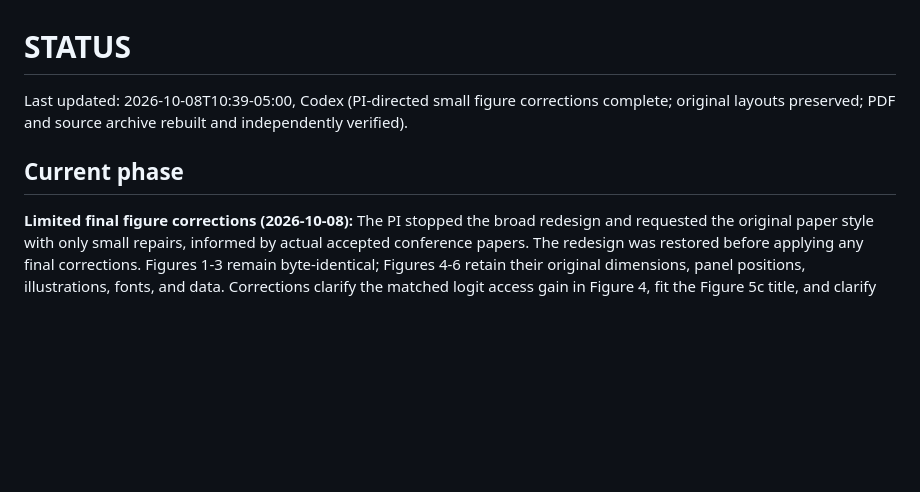
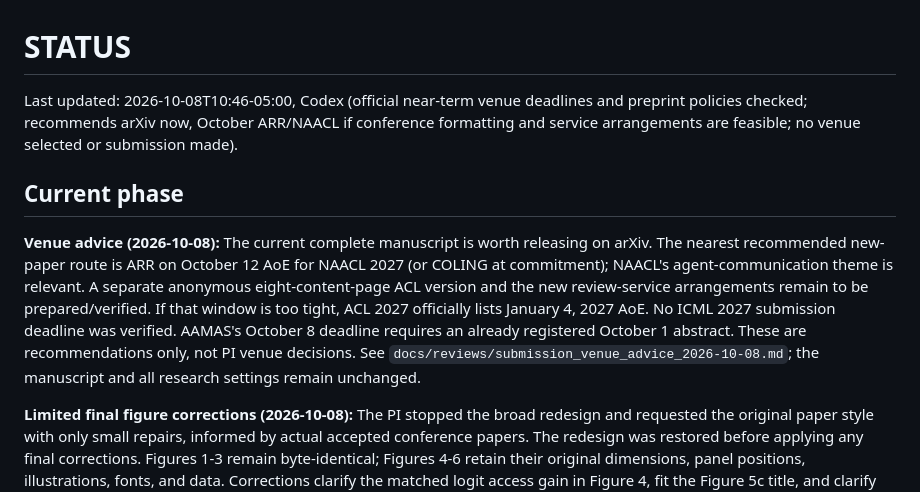
Before and after one commit to BeibaiDraco/mind-connecting, a Markdown page: STATUS.md, the part around the change. GitHub-like rendering; blank space fills up the shorter version.

Commit message:
docs: assess arXiv readiness and upcoming conference routes

```diff
--- a/STATUS.md
+++ b/STATUS.md
@@ -1,8 +1,10 @@
 # STATUS
 
-Last updated: 2026-10-08T10:39-05:00, Codex (PI-directed small figure corrections complete; original layouts preserved; PDF and source archive rebuilt and independently verified).
+Last updated: 2026-10-08T10:46-05:00, Codex (official near-term venue deadlines and preprint policies checked; recommends arXiv now, October ARR/NAACL if conference formatting and service arrangements are feasible; no venue selected or submission made).
 
 ## Current phase
+
+**Venue advice (2026-10-08):** The current complete manuscript is worth releasing on arXiv. The nearest recommended new-paper route is ARR on October 12 AoE for NAACL 2027 (or COLING at commitment); NAACL's agent-communication theme is relevant. A separate anonymous eight-content-page ACL version and the new review-service arrangements remain to be prepared/verified. If that window is too tight, ACL 2027 officially lists January 4, 2027 AoE. No ICML 2027 submission deadline was verified. AAMAS's October 8 deadline requires an already registered October 1 abstract. These are recommendations only, not PI venue decisions. See `docs/reviews/submission_venue_advice_2026-10-08.md`; the manuscript and all research settings remain unchanged.
 
 **Limited final figure corrections (2026-10-08):** The PI stopped the broad redesign and requested the original paper style with only small repairs, informed by actual accepted conference papers. The redesign was restored before applying any final corrections. Figures 1-3 remain byte-identical; Figures 4-6 retain their original dimensions, panel positions, illustrations, fonts, and data. Corrections clarify the matched logit access gain in Figure 4, fit the Figure 5c title, and clarify Figure 6's excess-agreement metric, primary threshold, and nonexclusive claim; its crowded x ticks were simplified. Captions identify the Figure 1 statistical units and Figure 3 probability normalization. All numbers remain byte-identical in `story_numbers.json`. The manuscript remains 35 pages. The 22-file archive compiles independently with identical extracted text; all references resolve, fonts are embedded, and offline tests pass (151 passed, 3 skipped). See `docs/reviews/figure_minor_polish_2026-10-08.md`. This limited scope supersedes the broad layout recommendations below. Next: PI read-through, metadata/license/account checks, and arXiv-side PDF preview. No upload or external update was made.
 
```
Also changed, not shown: docs/reviews/submission_venue_advice_2026-10-08.md (added, +24 -0 lines).
